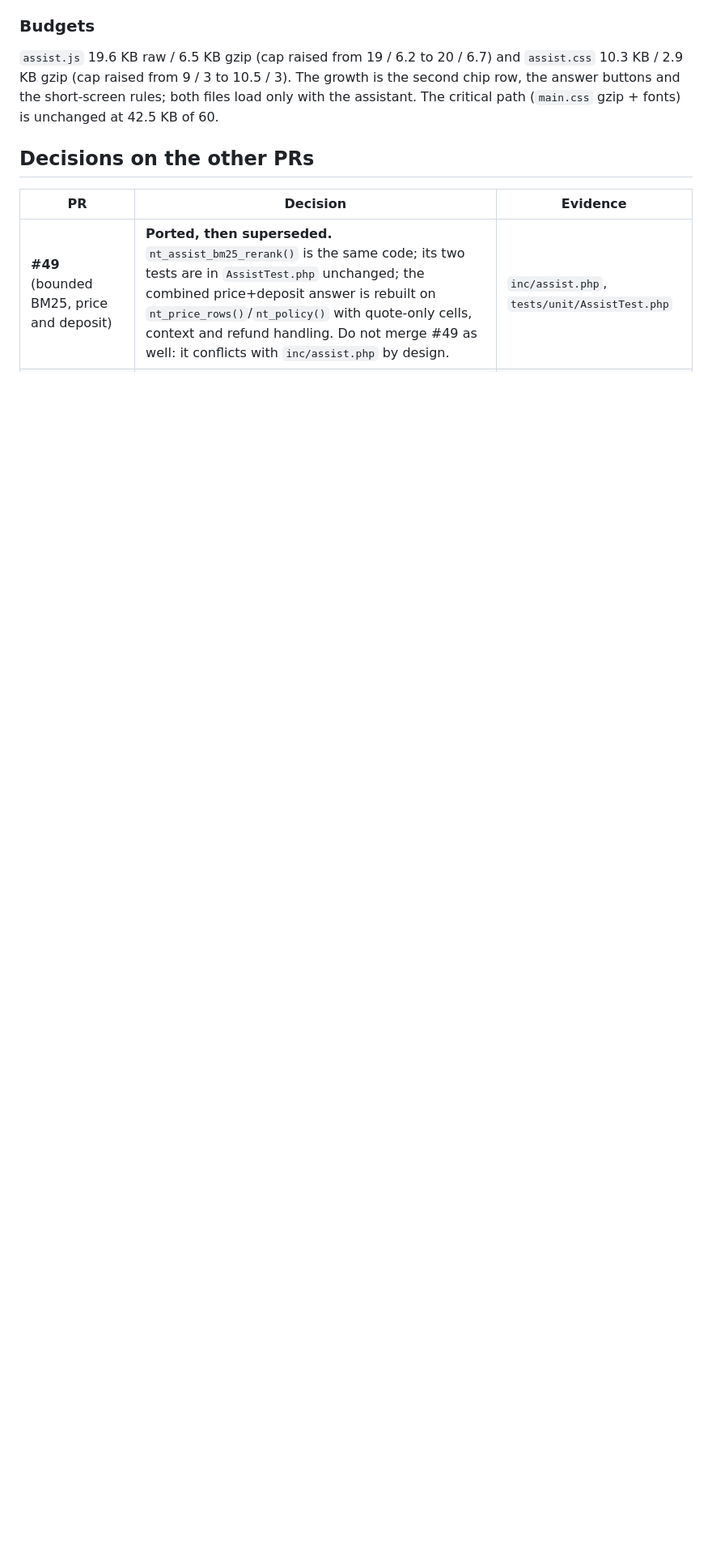
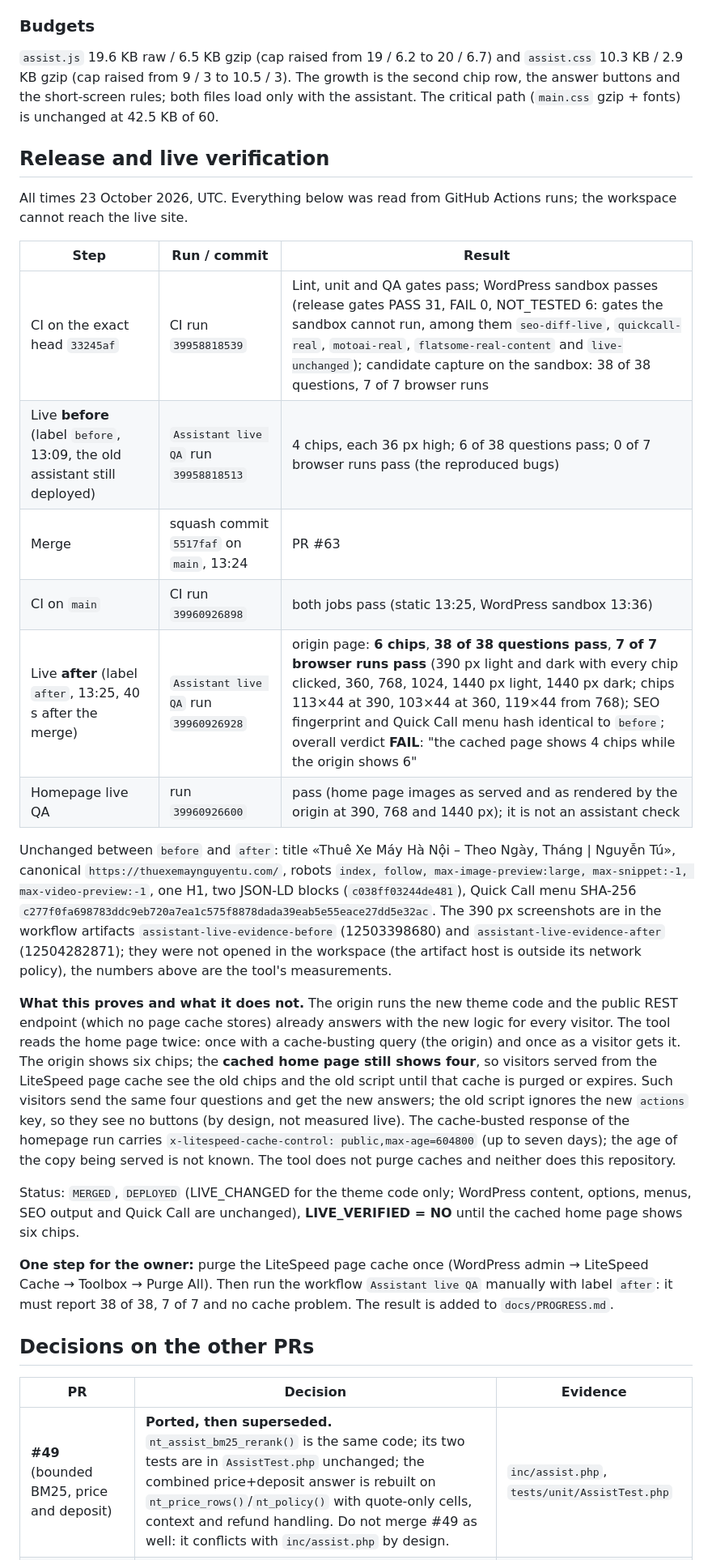
Before and after one commit to thuexemayhanoi/theme, a Markdown page: reports/assistant-six-chips-2026-10-23.md, the part around one of its changes. Shown at 81% size. GitHub-like rendering; blank space fills up the shorter version.

Commit message:
Docs: record the merge and the live before/after of the Assistant fix (Issue #62) (#64)
Documentation only (docs/PROGRESS.md, reports/assistant-six-chips-2026-10-23.md).

PR #63 is merged as 5517faf and deployed to the origin. Live evidence read from GitHub Actions:

- before (run 39958818513): four chips, 6 of 38 questions, 0 of 7 browser runs
- after (run 39960926928, 40 s after the merge): origin page with six chips, 38 of 38 questions and 7 of 7 browser runs;
  SEO fingerprint and Quick Call menu hash identical to before
- the overall verdict of the after run is FAIL on purpose: the cached home page still shows four chips

Recorded status: MERGED, DEPLOYED, LIVE_CHANGED for the theme code only, LIVE_VERIFIED = NO until the LiteSpeed page cache is
purged (one owner step); then Assistant live QA is run again with label after.

Co-Authored-By: Claude Sonnet 5.5 <noreply@anthropic.com>
Claude-Session: https://claude.ai/code/session_01EMGBd9E2azYw1ku9cEnjdN

```diff
--- a/reports/assistant-six-chips-2026-10-23.md
+++ b/reports/assistant-six-chips-2026-10-23.md
@@ -69,6 +69,27 @@ Before the merge the same 127 questions (once without memory, once with the Visi
 
 `assist.js` 19.6 KB raw / 6.5 KB gzip (cap raised from 19 / 6.2 to 20 / 6.7) and `assist.css` 10.3 KB / 2.9 KB gzip (cap raised from 9 / 3 to 10.5 / 3). The growth is the second chip row, the answer buttons and the short-screen rules; both files load only with the assistant. The critical path (`main.css` gzip + fonts) is unchanged at 42.5 KB of 60.
 
+## Release and live verification
+
+All times 23 October 2026, UTC. Everything below was read from GitHub Actions runs; the workspace cannot reach the live site.
+
+| Step | Run / commit | Result |
+| --- | --- | --- |
+| CI on the exact head `33245af` | CI run `39958818539` | Lint, unit and QA gates pass; WordPress sandbox passes (release gates PASS 31, FAIL 0, NOT_TESTED 6: gates the sandbox cannot run, among them `seo-diff-live`, `quickcall-real`, `motoai-real`, `flatsome-real-content` and `live-unchanged`); candidate capture on the sandbox: 38 of 38 questions, 7 of 7 browser runs |
+| Live **before** (label `before`, 13:09, the old assistant still deployed) | `Assistant live QA` run `39958818513` | 4 chips, each 36 px high; 6 of 38 questions pass; 0 of 7 browser runs pass (the reproduced bugs) |
+| Merge | squash commit `5517faf` on `main`, 13:24 | PR #63 |
+| CI on `main` | CI run `39960926898` | both jobs pass (static 13:25, WordPress sandbox 13:36) |
+| Live **after** (label `after`, 13:25, 40 s after the merge) | `Assistant live QA` run `39960926928` | origin page: **6 chips**, **38 of 38 questions pass**, **7 of 7 browser runs pass** (390 px light and dark with every chip clicked, 360, 768, 1024, 1440 px light, 1440 px dark; chips 113×44 at 390, 103×44 at 360, 119×44 from 768); SEO fingerprint and Quick Call menu hash identical to `before`; overall verdict **FAIL**: "the cached page shows 4 chips while the origin shows 6" |
+| Homepage live QA | run `39960926600` | pass (home page images as served and as rendered by the origin at 390, 768 and 1440 px); it is not an assistant check |
+
+Unchanged between `before` and `after`: title «Thuê Xe Máy Hà Nội – Theo Ngày, Tháng | Nguyễn Tú», canonical `https://thuexemaynguyentu.com/`, robots `index, follow, max-image-preview:large, max-snippet:-1, max-video-preview:-1`, one H1, two JSON-LD blocks (`c038ff03244de481`), Quick Call menu SHA-256 `c277f0fa698783ddc9eb720a7ea1c575f8878dada39eab5e55eace27dd5e32ac`. The 390 px screenshots are in the workflow artifacts `assistant-live-evidence-before` (12503398680) and `assistant-live-evidence-after` (12504282871); they were not opened in the workspace (the artifact host is outside its network policy), the numbers above are the tool's measurements.
+
+**What this proves and what it does not.** The origin runs the new theme code and the public REST endpoint (which no page cache stores) already answers with the new logic for every visitor. The tool reads the home page twice: once with a cache-busting query (the origin) and once as a visitor gets it. The origin shows six chips; the **cached home page still shows four**, so visitors served from the LiteSpeed page cache see the old chips and the old script until that cache is purged or expires. Such visitors send the same four questions and get the new answers; the old script ignores the new `actions` key, so they see no buttons (by design, not measured live). The cache-busted response of the homepage run carries `x-litespeed-cache-control: public,max-age=604800` (up to seven days); the age of the copy being served is not known. The tool does not purge caches and neither does this repository.
+
+Status: `MERGED`, `DEPLOYED` (LIVE_CHANGED for the theme code only; WordPress content, options, menus, SEO output and Quick Call are unchanged), **LIVE_VERIFIED = NO** until the cached home page shows six chips.
+
+**One step for the owner:** purge the LiteSpeed page cache once (WordPress admin → LiteSpeed Cache → Toolbox → Purge All). Then run the workflow `Assistant live QA` manually with label `after`: it must report 38 of 38, 7 of 7 and no cache problem. The result is added to `docs/PROGRESS.md`.
+
 ## Decisions on the other PRs
 
 | PR | Decision | Evidence |
```
Also changed, not shown: other parts of reports/assistant-six-chips-2026-10-23.md (+1 -1 lines), docs/PROGRESS.md (+3 -2 lines).
